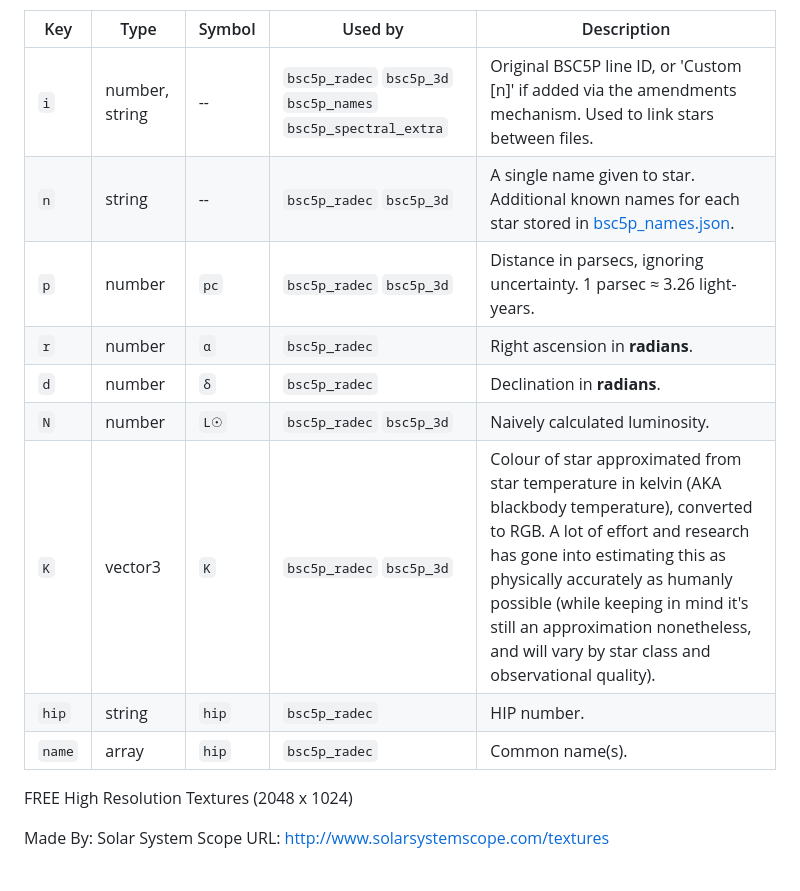
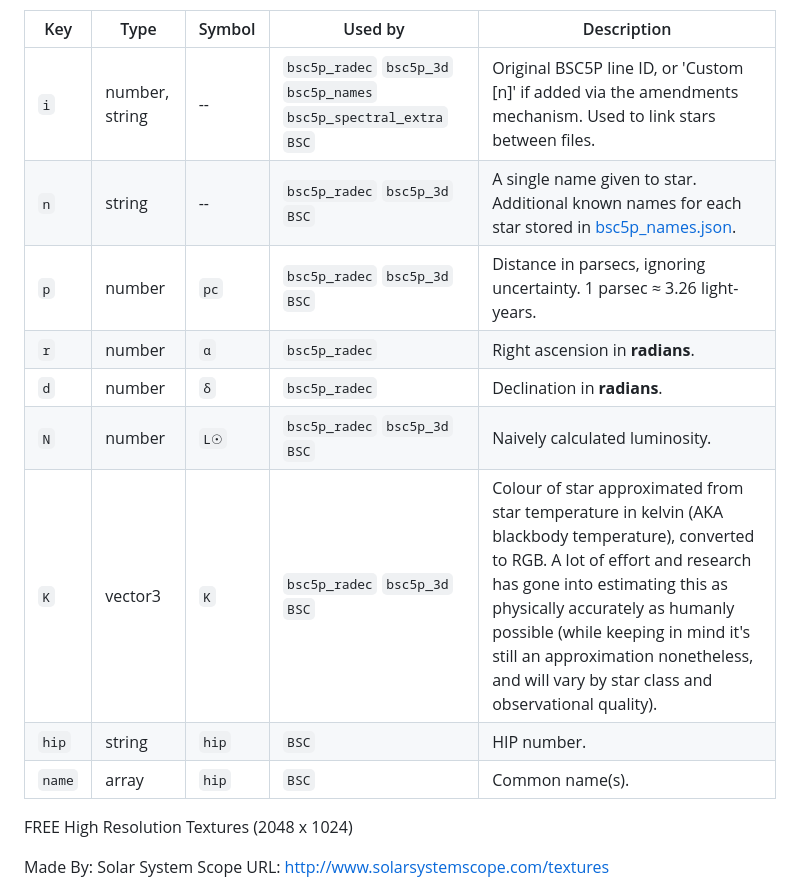
Before and after one commit to pholmq/tsnova-resources, a Markdown page: Readme.md, the part around the change. GitHub-like rendering.

```diff
--- a/Readme.md
+++ b/Readme.md
@@ -4,15 +4,15 @@ that use them. From https://github.com/frostoven/BSC5P-JSON-XYZ/tree/primary/cat
 
 | Key | Type     | Symbol | Used by | Description                  |
 | --- | -------- | ------ | ------- | ---------------------------- |
-| `i` | number, string | -- | `bsc5p_radec` `bsc5p_3d` `bsc5p_names` `bsc5p_spectral_extra` | Original BSC5P line ID, or 'Custom [n]' if added via the amendments mechanism. Used to link stars between files.
-| `n` | string   | --     | `bsc5p_radec` `bsc5p_3d` | A single name given to star. Additional known names for each star stored in [bsc5p_names.json](catalogs/bsc5p_names.json).
-| `p` | number   | `pc`   | `bsc5p_radec` `bsc5p_3d` | Distance in parsecs, ignoring uncertainty. 1 parsec ≈ 3.26 light-years.
+| `i` | number, string | -- | `bsc5p_radec` `bsc5p_3d` `bsc5p_names` `bsc5p_spectral_extra` `BSC` | Original BSC5P line ID, or 'Custom [n]' if added via the amendments mechanism. Used to link stars between files.
+| `n` | string   | --     | `bsc5p_radec` `bsc5p_3d` `BSC` | A single name given to star. Additional known names for each star stored in [bsc5p_names.json](catalogs/bsc5p_names.json).
+| `p` | number   | `pc`   | `bsc5p_radec` `bsc5p_3d` `BSC` | Distance in parsecs, ignoring uncertainty. 1 parsec ≈ 3.26 light-years.
 | `r` | number   | `α`    | `bsc5p_radec` | Right ascension in **radians**.
 | `d` | number   | `δ`    | `bsc5p_radec` | Declination in **radians**.
-| `N` | number   | `L☉`   | `bsc5p_radec` `bsc5p_3d` | Naively calculated luminosity.
-| `K` | vector3  | `K`    | `bsc5p_radec` `bsc5p_3d` | Colour of star approximated from star temperature in kelvin (AKA blackbody temperature), converted to RGB. A lot of effort and research has gone into estimating this as physically accurately as humanly possible (while keeping in mind it's still an approximation nonetheless, and will vary by star class and observational quality).
-| `hip` | string   | `hip`    | `bsc5p_radec` |HIP number.
-| `name` | array   | `hip`    | `bsc5p_radec` |Common name(s).
+| `N` | number   | `L☉`   | `bsc5p_radec` `bsc5p_3d` `BSC` | Naively calculated luminosity.
+| `K` | vector3  | `K`    | `bsc5p_radec` `bsc5p_3d` `BSC` | Colour of star approximated from star temperature in kelvin (AKA blackbody temperature), converted to RGB. A lot of effort and research has gone into estimating this as physically accurately as humanly possible (while keeping in mind it's still an approximation nonetheless, and will vary by star class and observational quality).
+| `hip` | string   | `hip`    | `BSC` |HIP number.
+| `name` | array   | `hip`    | `BSC` |Common name(s).
 
 
 
```
